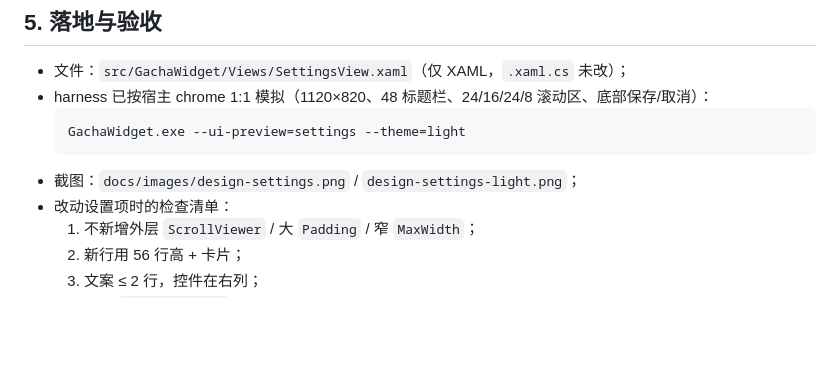
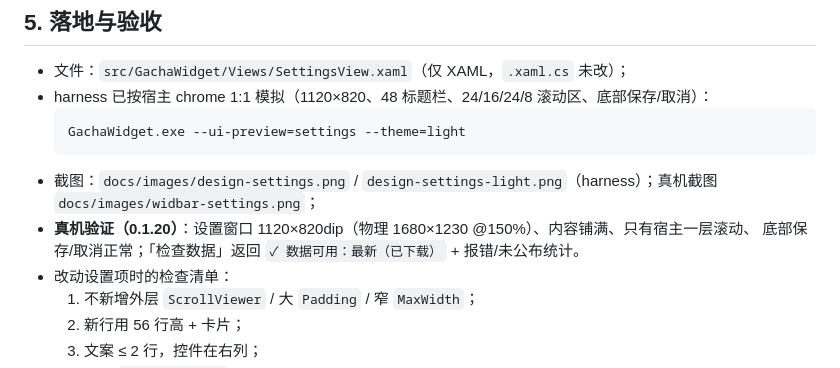
Before and after one commit to EastMG/widbar-gacha-calendar, a Markdown page: docs/07-设置页设计.md, the part around the change. Drawn GitHub-style; blank space fills up the shorter version.

````diff
--- a/docs/07-设置页设计.md
+++ b/docs/07-设置页设计.md
@@ -80,7 +80,9 @@ SettingsHostWindow（宿主）
   ```powershell
   GachaWidget.exe --ui-preview=settings --theme=light
   ```
-- 截图：`docs/images/design-settings.png` / `design-settings-light.png`；
+- 截图：`docs/images/design-settings.png` / `design-settings-light.png`（harness）；真机截图 `docs/images/widbar-settings.png`；
+- **真机验证（0.1.20）**：设置窗口 1120×820dip（物理 1680×1230 @150%）、内容铺满、只有宿主一层滚动、
+  底部保存/取消正常；「检查数据」返回 `✓ 数据可用：最新（已下载）` + 报错/未公布统计。
 - 改动设置项时的检查清单：
   1. 不新增外层 `ScrollViewer` / 大 `Padding` / 窄 `MaxWidth`；
   2. 新行用 56 行高 + 卡片；
````
Also changed, not shown: README.md (+7 -6 lines), docs/images/widbar-flyout.png (added), docs/images/widbar-preview.png (added), docs/images/widbar-settings.png (added).
